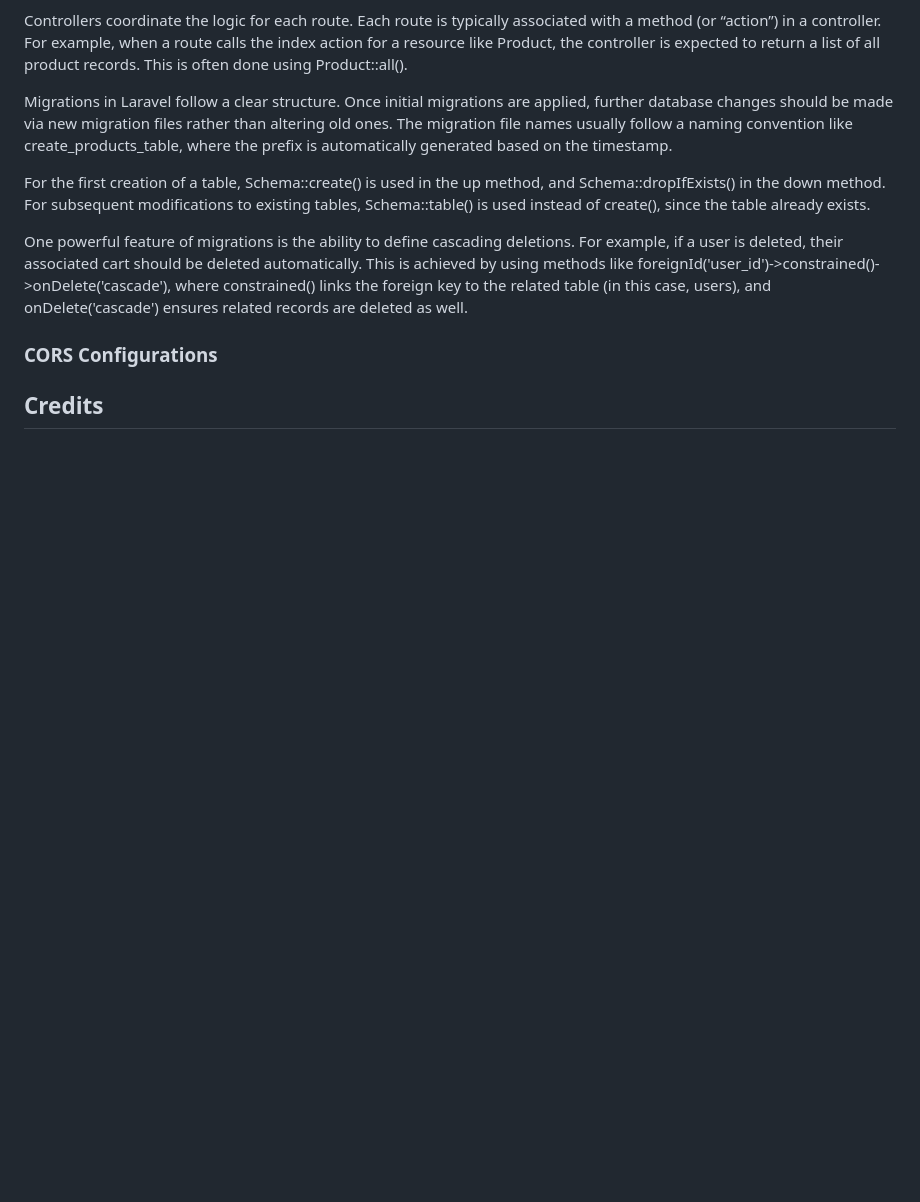
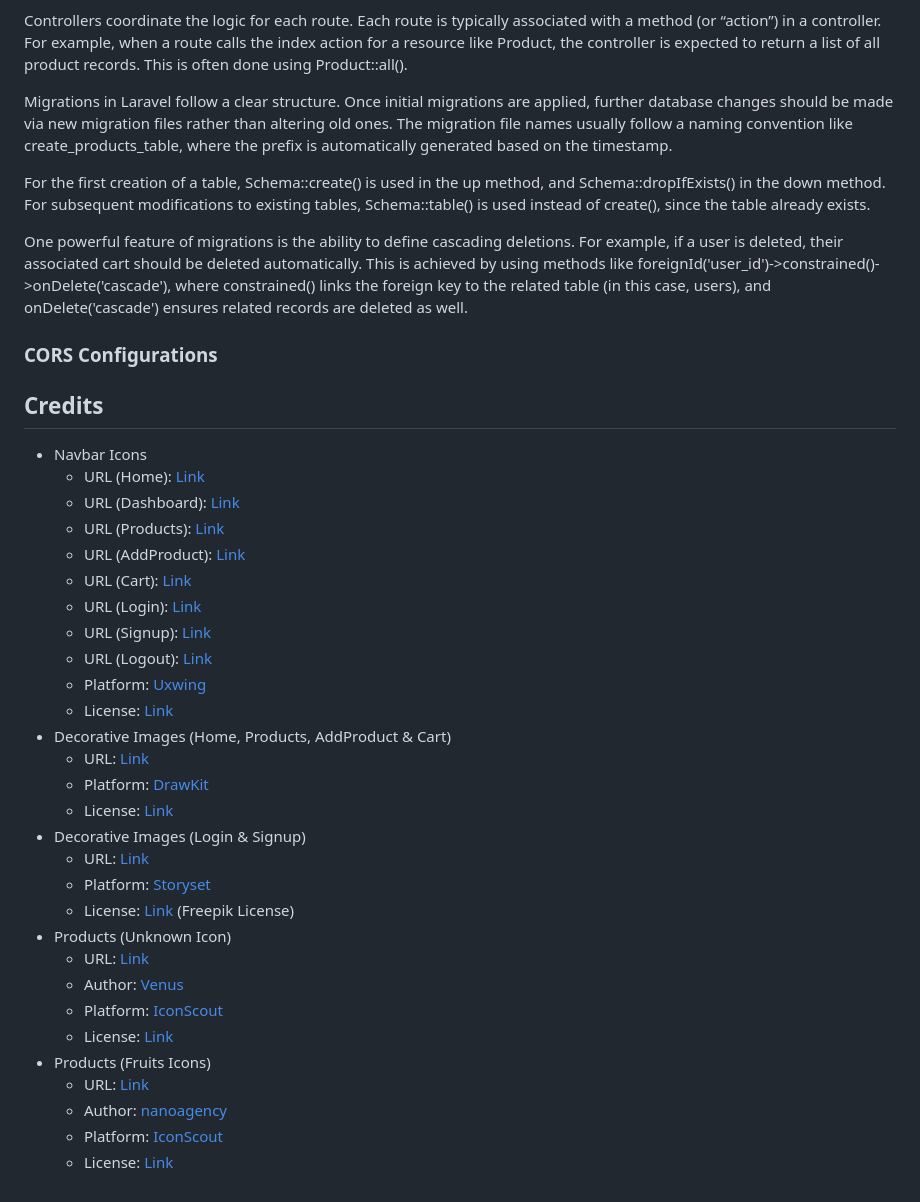
Before and after one commit to MiloosN5/Mini_ECommerce__PRL, a Markdown page: README.md, the part around the change. GitHub-like rendering; blank space fills up the shorter version.

Commit message:
adding credits

```diff
--- a/README.md
+++ b/README.md
@@ -160,3 +160,33 @@ One powerful feature of migrations is the ability to define cascading deletions.
 
 
 ## Credits
+
+- Navbar Icons
+  - URL (Home): [Link](https://uxwing.com/home-icon/)
+  - URL (Dashboard): [Link](https://uxwing.com/four-squares-line-icon/)
+  - URL (Products): [Link](https://uxwing.com/boxes-icon/)
+  - URL (AddProduct): [Link](https://uxwing.com/package-add-icon/)
+  - URL (Cart): [Link](https://uxwing.com/shopping-bag-icon/)
+  - URL (Login): [Link](https://uxwing.com/login-icon/)
+  - URL (Signup): [Link](https://uxwing.com/signup-icon/)
+  - URL (Logout): [Link](https://uxwing.com/logout-icon/)
+  - Platform: [Uxwing](https://uxwing.com/)
+  - License: [Link](https://uxwing.com/license/)
+- Decorative Images (Home, Products, AddProduct & Cart)
+  - URL: [Link](https://www.drawkit.com/illustrations/online-shopping-illustrations)
+  - Platform: [DrawKit](https://www.drawkit.com/)
+  - License: [Link](https://www.drawkit.com/license)
+- Decorative Images (Login & Signup)
+  - URL: [Link](https://storyset.com/illustration/account/bro)
+  - Platform: [Storyset](https://storyset.com/)
+  - License: [Link](https://www.freepik.com/legal/terms-of-use) (Freepik License)
+- Products (Unknown Icon)
+  - URL: [Link](https://iconscout.com/icon/unknown-file-8212365)
+  - Author: [Venus](https://iconscout.com/contributors/graphic-room)
+  - Platform: [IconScout](https://iconscout.com/)
+  - License: [Link](https://iconscout.com/licenses#iconscout)
+- Products (Fruits Icons)
+  - URL: [Link](https://iconscout.com/free-icon-pack/fruits-icon-set-line-styles_105953)
+  - Author: [nanoagency](https://iconscout.com/contributors/nanoagency/icons)
+  - Platform: [IconScout](https://iconscout.com/)
+  - License: [Link](https://iconscout.com/licenses#iconscout)
```
